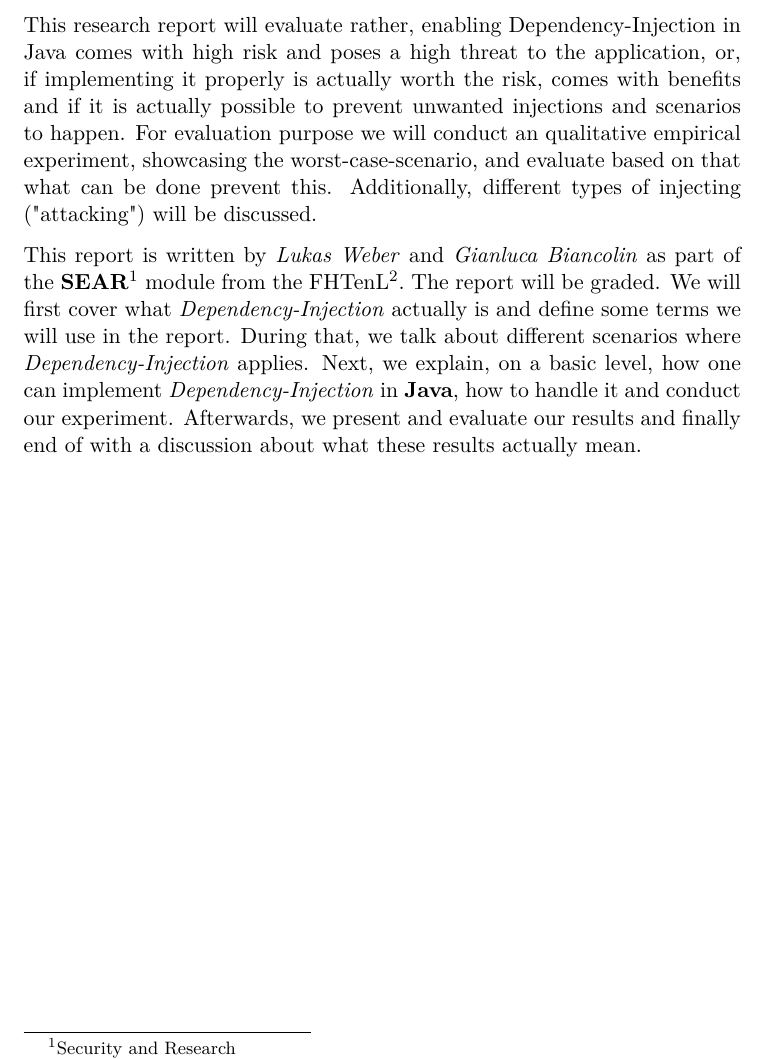
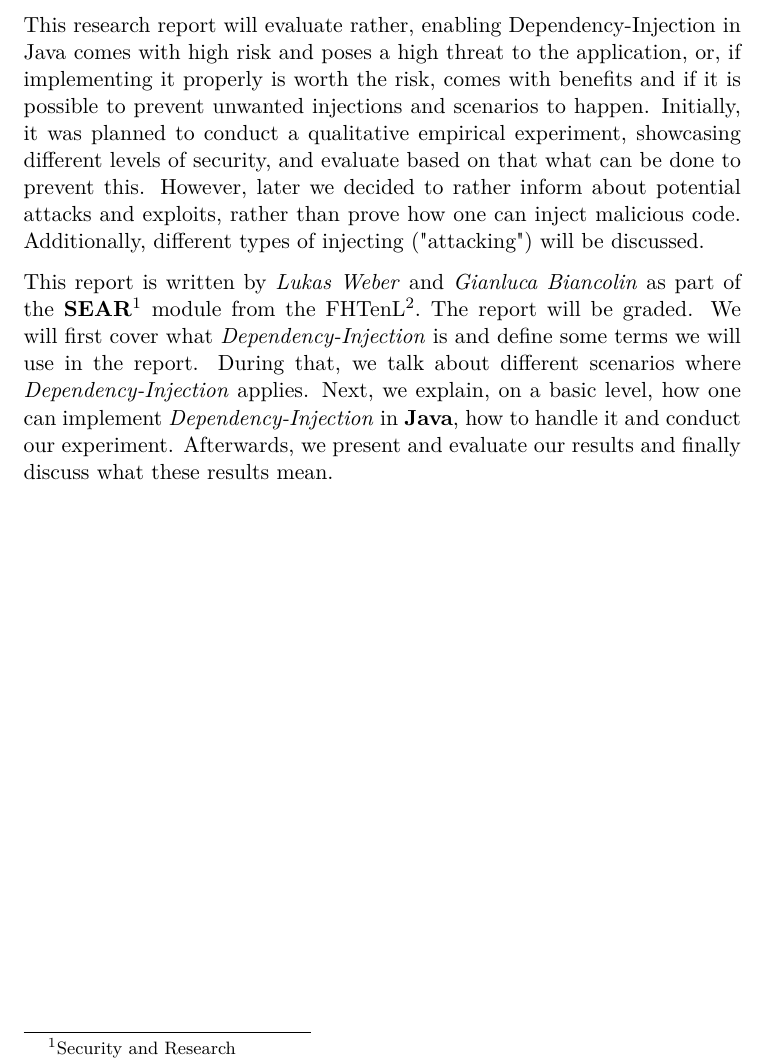
Before and after one commit to SakulFlee/SEAR-Research-Report, a LaTeX document (report.tex, which reads tex/001_preamble/002_abstract.tex): part of page 2 of 38, cut so that both start at the same text. Compiled offline with pdfLaTeX.

Commit message:
Spelling correction of abstract
Signed-off-by: Lukas Weber <me@sakul6499.de>

```diff
--- a/tex/001_preamble/002_abstract.tex
+++ b/tex/001_preamble/002_abstract.tex
@@ -2,15 +2,16 @@
 Dependency-Injection is a technique used to dynamically add and load dependencies within an application.
 This can be wanted but also unwanted.
 
-This research report will evaluate rather, enabling Dependency-Injection in Java comes with high risk and poses a high threat to the application, or, if implementing it properly is actually worth the risk, comes with benefits and if it is actually possible to prevent unwanted injections and scenarios to happen.
-For evaluation purpose we will conduct an qualitative empirical experiment, showcasing the worst-case-scenario, and evaluate based on that what can be done prevent this.
+This research report will evaluate rather, enabling Dependency-Injection in Java comes with high risk and poses a high threat to the application, or, if implementing it properly is worth the risk, comes with benefits and if it is possible to prevent unwanted injections and scenarios to happen.
+Initially, it was planned to conduct a qualitative empirical experiment, showcasing different levels of security, and evaluate based on that what can be done to prevent this.
+However, later we decided to rather inform about potential attacks and exploits, rather than prove how one can inject malicious code.
 Additionally, different types of injecting ("attacking") will be discussed.
 
 This report is written by \textit{Lukas Weber} and \textit{Gianluca Biancolin} as part of the \textbf{SEAR}\footnote{Security and Research} module from the FHTenL\footnote{Fontys University of Applied Science / Technic and Logistic, Venlo, the Netherlands}.
 The report will be graded.
-We will first cover what \textit{Dependency-Injection} actually is and define some terms we will use in the report.
+We will first cover what \textit{Dependency-Injection} is and define some terms we will use in the report.
 During that, we talk about different scenarios where \textit{Dependency-Injection} applies.
 Next, we explain, on a basic level, how one can implement \textit{Dependency-Injection} in \textbf{Java}, how to handle it and conduct our experiment.
-Afterwards, we present and evaluate our results and finally end of with a discussion about what these results actually mean.
+Afterwards, we present and evaluate our results and finally discuss what these results mean.
 
 \clearpage
```
